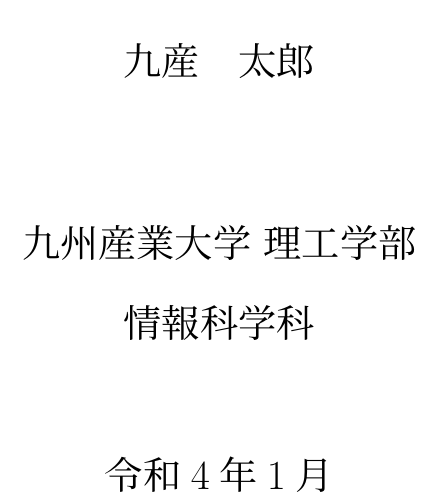
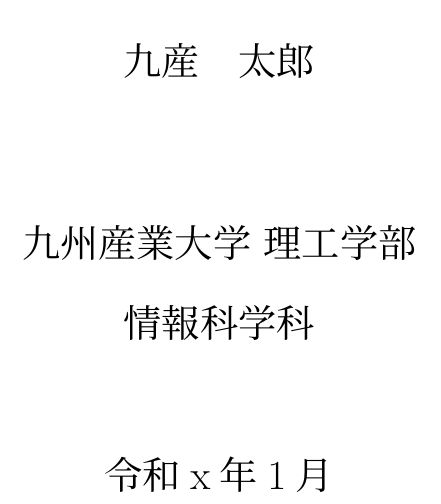
Before and after one commit to smkwlab/sotsuron-template, a LaTeX problem sheet (example.tex): part of page 2 of 13 before the commit and part of page 1 of 12 after it, cut so that both start at the same text. Compiled offline with upLaTeX and dvipdfmx.

Commit message:
タイトルページ目の体裁を整理

```diff
--- a/example.tex
+++ b/example.tex
@@ -11,14 +11,14 @@
 % 1行に入るなら行を分ける必要はないよ
  \Huge{長い長い}\\
  \Huge{卒論タイトル}
- \vspace{5.5cm}\\
+ \vspace{3.5cm}\\
 }
 \author{\LARGE{17RS509}\vspace{0.5cm}\\
 \LARGE{九産　太郎}\vspace{2cm}\\
 \LARGE{九州産業大学 理工学部}\vspace{0.5cm}\\
 \LARGE{情報科学科}\vspace{1cm}\\
 }
-\date{\LARGE{令和4年1月}}
+\date{\LARGE{令和x年1月}}
 \pagestyle{plain}
 
 
```
